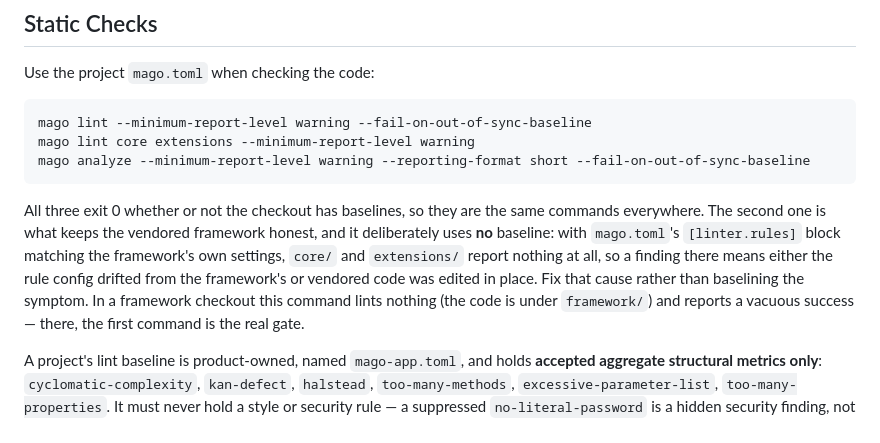
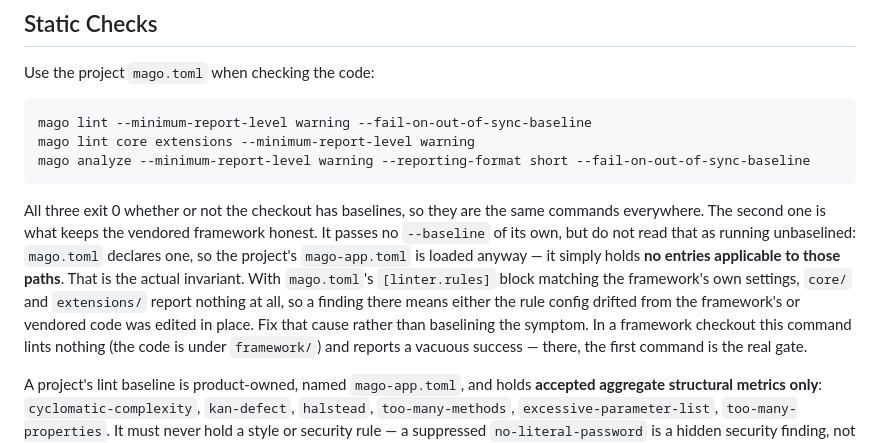
Before and after one commit to simpraio/framework, a Markdown page: AGENTS.md, the part around the change. Drawn GitHub-style.

Commit message:
Handbook: the vendored-scope command is baselined, it just has no matching entries
Correcting my own wording, prompted by the equivalent fix to AILLA/dashboard mago.toml
in a562226. The command passes no --baseline of its own, and I described that as
deliberately running without one -- but mago.toml declares a baseline, so mago-app.toml
is loaded regardless. The real invariant is that it holds no entries applicable to core/
or extensions/, which is why a finding there means the rule config drifted from the
framework's or vendored code was edited locally.

Behaviour is unchanged either way; only the explanation was wrong.

````diff
--- a/AGENTS.md
+++ b/AGENTS.md
@@ -245,10 +245,12 @@ mago analyze --minimum-report-level warning --reporting-format short --fail-on-o
 ```
 
 All three exit 0 whether or not the checkout has baselines, so they are the same commands everywhere.
-The second one is what keeps the vendored framework honest, and it deliberately uses **no** baseline:
-with `mago.toml`'s `[linter.rules]` block matching the framework's own settings, `core/` and
-`extensions/` report nothing at all, so a finding there means either the rule config drifted from the
-framework's or vendored code was edited in place. Fix that cause rather than baselining the symptom.
+The second one is what keeps the vendored framework honest. It passes no `--baseline` of its own, but do
+not read that as running unbaselined: `mago.toml` declares one, so the project's `mago-app.toml` is loaded
+anyway — it simply holds **no entries applicable to those paths**. That is the actual invariant. With
+`mago.toml`'s `[linter.rules]` block matching the framework's own settings, `core/` and `extensions/`
+report nothing at all, so a finding there means either the rule config drifted from the framework's or
+vendored code was edited in place. Fix that cause rather than baselining the symptom.
 In a framework checkout this command lints nothing (the code is under `framework/`) and reports a
 vacuous success — there, the first command is the real gate.
 
````
